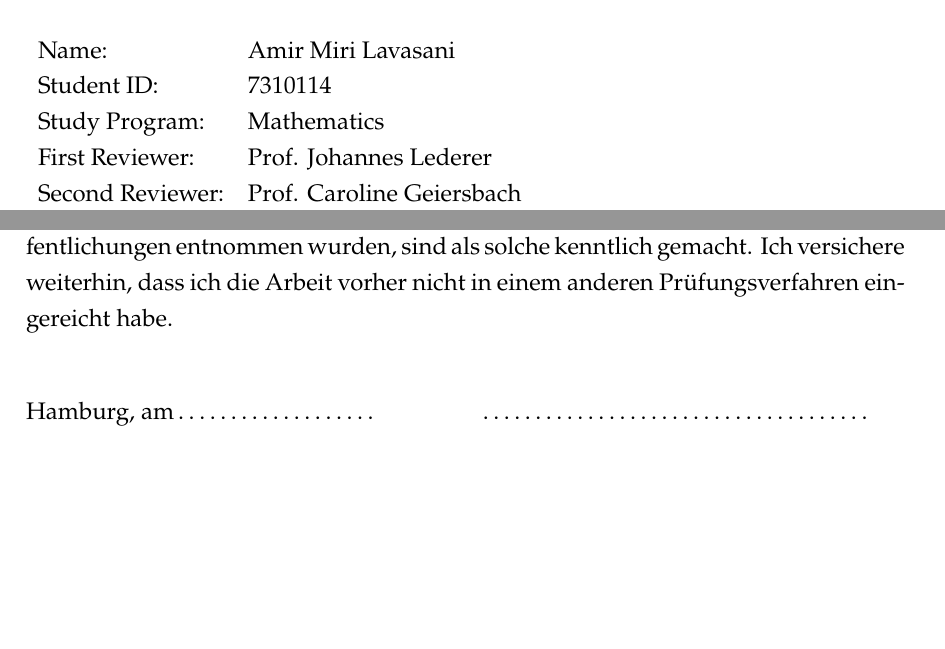
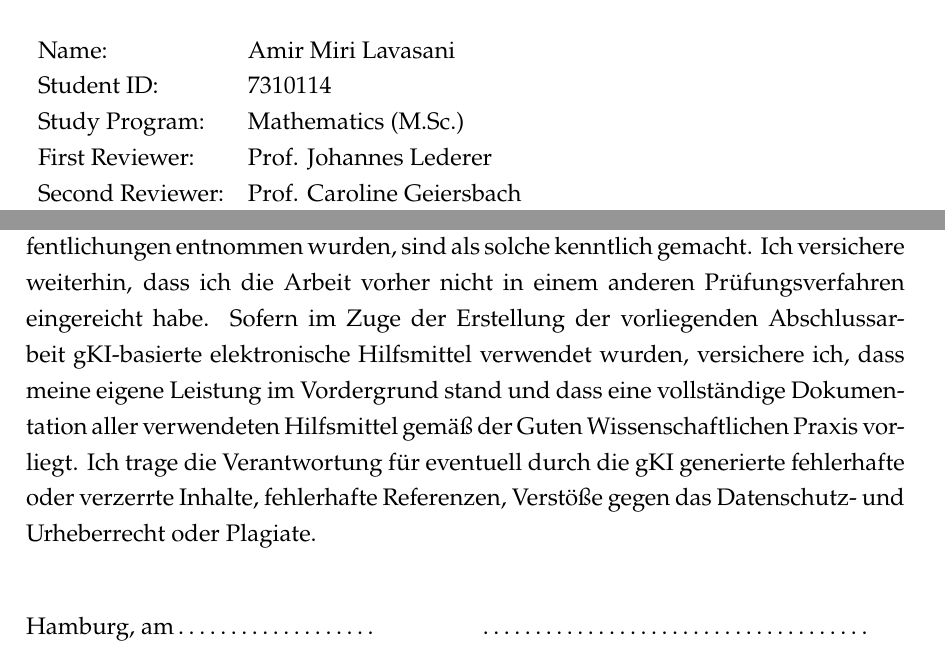
Before and after one commit to amlava/thesis, a LaTeX thesis (thesis/main.tex, which reads thesis/layout/thesisErklärung.tex): two parts of pages 1 and 95 of 95, joined at a grey line, cut so that both start at the same text, the shorter picture padded with empty space. Compiled offline with pdfLaTeX.

Commit message:
update Eidesstattliche Erklaerung and adjust study program to style in Fachspezifische Bedingungen

```diff
--- a/thesis/layout/thesisErklärung.tex
+++ b/thesis/layout/thesisErklärung.tex
@@ -1,7 +1,7 @@
 \chapter*{Eidesstattliche Versicherung}
 {\normalsize
-Hiermit versichere ich an Eides statt, dass ich die vorliegende Arbeit im \ifthenelse{\equal{\Degree}{Master}}{Master}{Bachelor}\-studiengang \studyprogram  \
-selbstständig verfasst und keine anderen als die angegebenen Hilfsmittel –- insbesondere keine im Quellenverzeichnis nicht benannten Internet-Quellen –- benutzt habe. Alle Stellen, die wörtlich oder sinngemäß aus Veröffentlichungen entnommen wurden, sind als solche kenntlich gemacht. Ich versichere weiterhin, dass ich die Arbeit vorher nicht in einem anderen Prüfungsverfahren eingereicht habe.
+Hiermit versichere ich an Eides statt, dass ich die vorliegende Arbeit im Masterstudiengang Mathematics selbstständig verfasst und keine anderen als die angegebenen Hilfsmittel – insbesondere keine im Quellenverzeichnis nicht benannten Internet-Quellen – benutzt habe. Alle Stellen, die wörtlich oder sinngemäß aus Veröffentlichungen entnommen wurden, sind als solche kenntlich gemacht. Ich versichere weiterhin, dass ich die Arbeit vorher nicht in einem anderen Prüfungsverfahren eingereicht habe.
+Sofern im Zuge der Erstellung der vorliegenden Abschlussarbeit gKI-basierte elektronische Hilfsmittel verwendet wurden, versichere ich, dass meine eigene Leistung im Vordergrund stand und dass eine vollständige Dokumentation aller verwendeten Hilfsmittel gemäß der Guten Wissenschaftlichen Praxis vorliegt. Ich trage die Verantwortung für eventuell durch die gKI generierte fehlerhafte oder verzerrte Inhalte, fehlerhafte Referenzen, Verstöße gegen das Datenschutz- und Urheberrecht oder Plagiate.
 \vspace*{1cm}
 
 
--- a/thesis/main.tex
+++ b/thesis/main.tex
@@ -1,7 +1,7 @@
 \documentclass{layout/thesisDocumentclass}
 
 \newcommand{\name}{Amir Miri Lavasani}
-\newcommand{\studyprogram}{Mathematics}
+\newcommand{\studyprogram}{Mathematics (M.Sc.)}
 \newcommand{\Degree}{Master}
 \newcommand{\id}{7310114}
 \newcommand{\firstReviewer}{Prof. Johannes Lederer}
```
Also changed, not shown: thesis/main.pdf.
